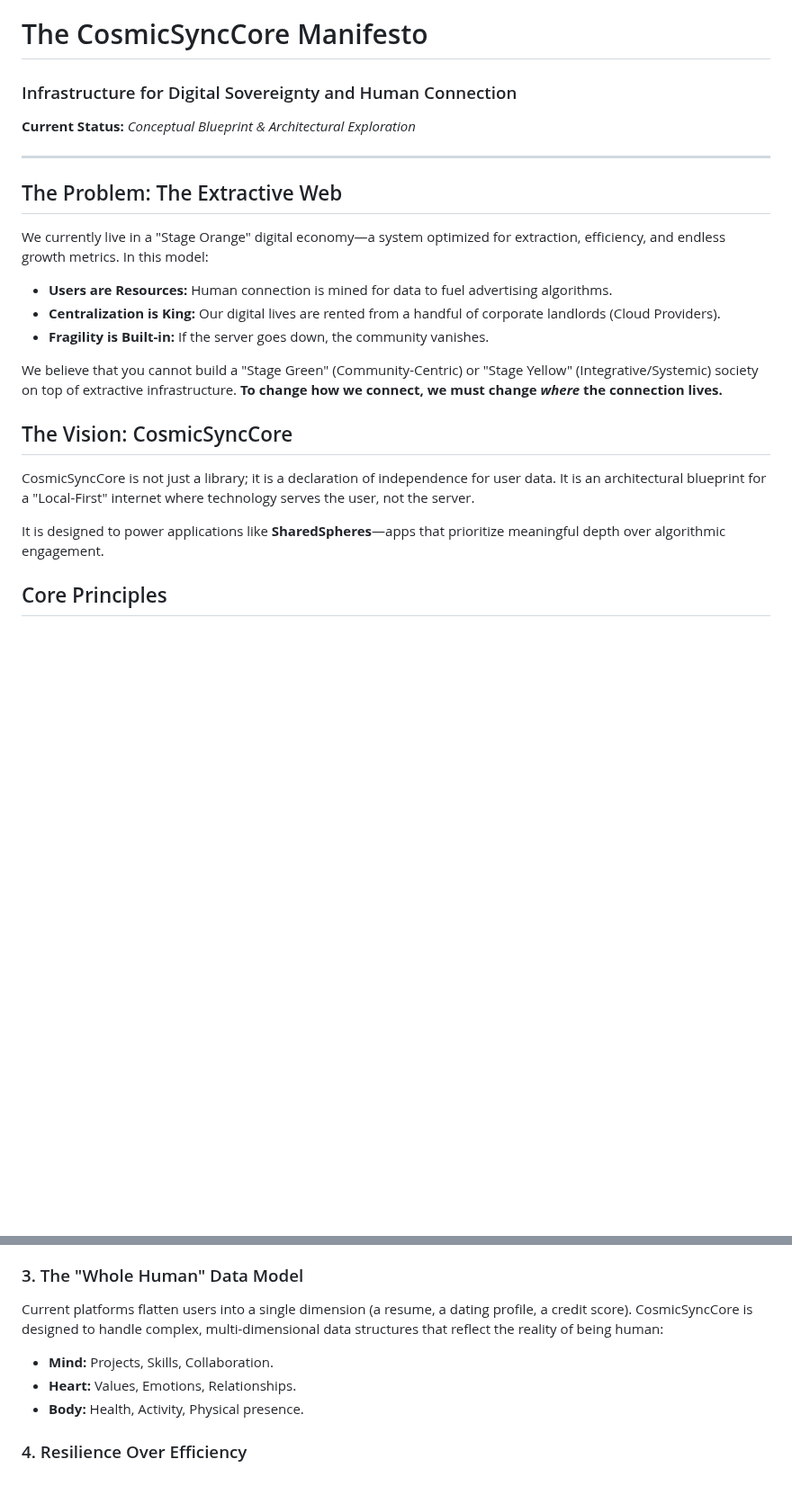
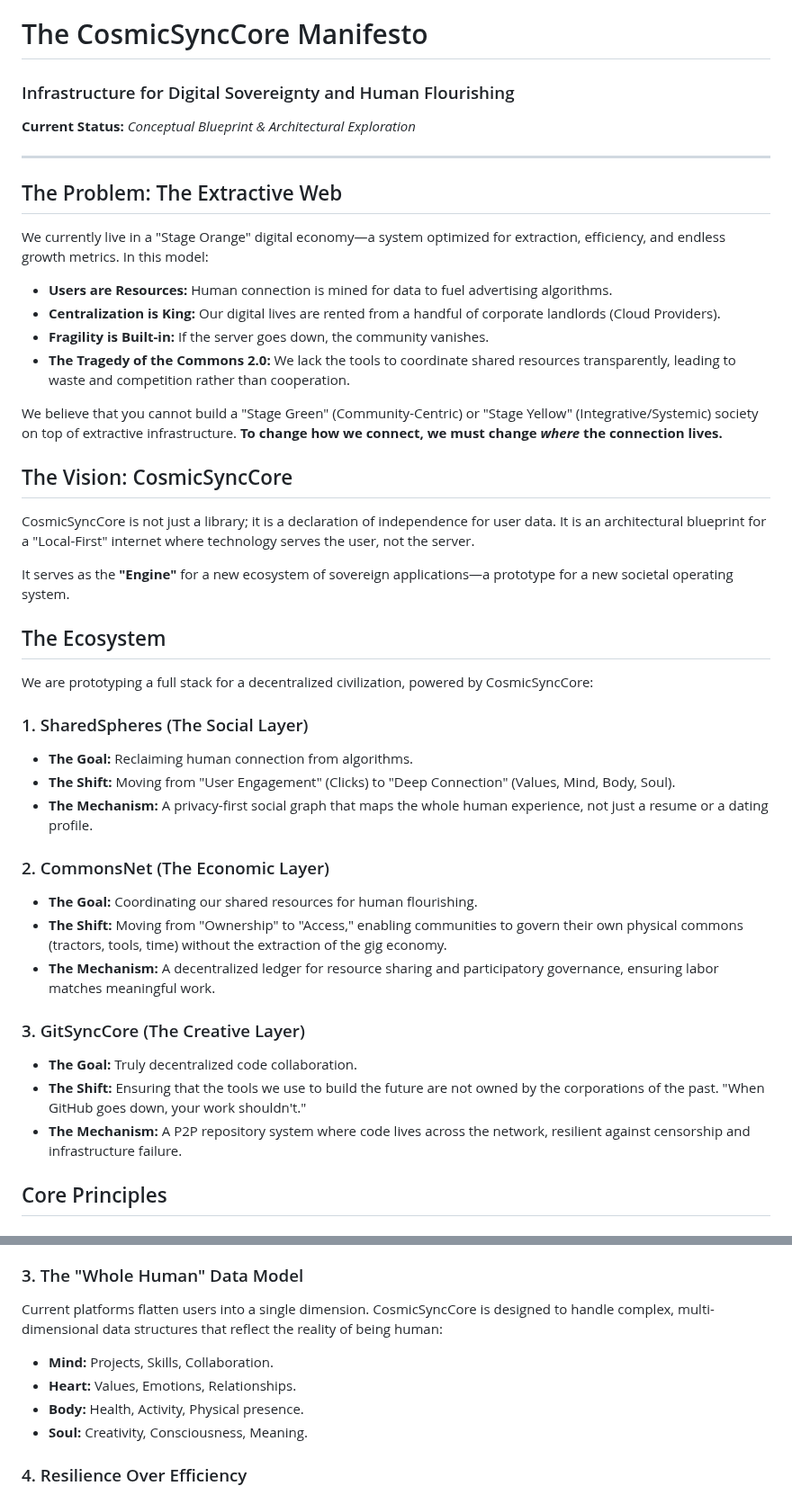
Before and after one commit to BjornKennethHolmstrom/CosmicSyncCore, a Markdown page: docs/MANIFESTO.md, 2 parts joined by grey strips. Shown at 90% size. Rendered like a GitHub page; blank space fills up the shorter version.

```diff
--- a/docs/MANIFESTO.md
+++ b/docs/MANIFESTO.md
@@ -1,5 +1,5 @@
 # The CosmicSyncCore Manifesto
-### Infrastructure for Digital Sovereignty and Human Connection
+### Infrastructure for Digital Sovereignty and Human Flourishing
 
 **Current Status:** *Conceptual Blueprint & Architectural Exploration*
 
@@ -10,13 +10,32 @@ We currently live in a "Stage Orange" digital economy—a system optimized for e
 * **Users are Resources:** Human connection is mined for data to fuel advertising algorithms.
 * **Centralization is King:** Our digital lives are rented from a handful of corporate landlords (Cloud Providers).
 * **Fragility is Built-in:** If the server goes down, the community vanishes.
+* **The Tragedy of the Commons 2.0:** We lack the tools to coordinate shared resources transparently, leading to waste and competition rather than cooperation.
 
 We believe that you cannot build a "Stage Green" (Community-Centric) or "Stage Yellow" (Integrative/Systemic) society on top of extractive infrastructure. **To change how we connect, we must change *where* the connection lives.**
 
 ## The Vision: CosmicSyncCore
 CosmicSyncCore is not just a library; it is a declaration of independence for user data. It is an architectural blueprint for a "Local-First" internet where technology serves the user, not the server.
 
-It is designed to power applications like **SharedSpheres**—apps that prioritize meaningful depth over algorithmic engagement.
+It serves as the **"Engine"** for a new ecosystem of sovereign applications—a prototype for a new societal operating system.
+
+## The Ecosystem
+We are prototyping a full stack for a decentralized civilization, powered by CosmicSyncCore:
+
+### 1. SharedSpheres (The Social Layer)
+* **The Goal:** Reclaiming human connection from algorithms.
+* **The Shift:** Moving from "User Engagement" (Clicks) to "Deep Connection" (Values, Mind, Body, Soul).
+* **The Mechanism:** A privacy-first social graph that maps the whole human experience, not just a resume or a dating profile.
+
+### 2. CommonsNet (The Economic Layer)
+* **The Goal:** Coordinating our shared resources for human flourishing.
+* **The Shift:** Moving from "Ownership" to "Access," enabling communities to govern their own physical commons (tractors, tools, time) without the extraction of the gig economy.
+* **The Mechanism:** A decentralized ledger for resource sharing and participatory governance, ensuring labor matches meaningful work.
+
+### 3. GitSyncCore (The Creative Layer)
+* **The Goal:** Truly decentralized code collaboration.
+* **The Shift:** Ensuring that the tools we use to build the future are not owned by the corporations of the past. "When GitHub goes down, your work shouldn't."
+* **The Mechanism:** A P2P repository system where code lives across the network, resilient against censorship and infrastructure failure.
 
 ## Core Principles
 
@@ -30,10 +49,11 @@ Human connection is direct. Digital connection should be too.
 By utilizing **P2P Networking (Libp2p)** and **Decentralized Storage (Helia/IPFS)**, we remove the "Man in the Middle." This reduces censorship, eliminates server costs for non-profits, and ensures that communities can exist even if the internet goes offline.
 
 ### 3. The "Whole Human" Data Model
-Current platforms flatten users into a single dimension (a resume, a dating profile, a credit score). CosmicSyncCore is designed to handle complex, multi-dimensional data structures that reflect the reality of being human:
+Current platforms flatten users into a single dimension. CosmicSyncCore is designed to handle complex, multi-dimensional data structures that reflect the reality of being human:
 * **Mind:** Projects, Skills, Collaboration.
 * **Heart:** Values, Emotions, Relationships.
 * **Body:** Health, Activity, Physical presence.
+* **Soul:** Creativity, Consciousness, Meaning.
 
 ### 4. Resilience Over Efficiency
 Centralized servers are efficient, but they are fragile. A decentralized mesh is messier, but it is resilient. We prioritize the longevity and autonomy of the user's data over the speed of data mining.
```
